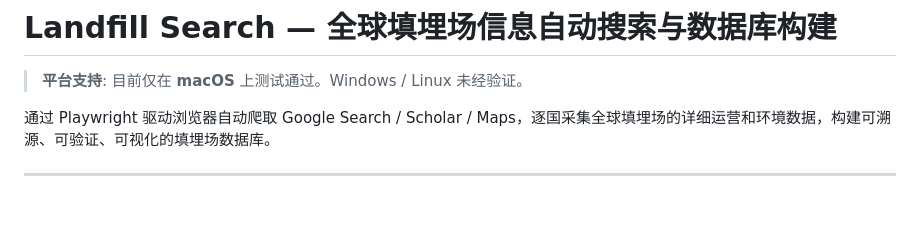
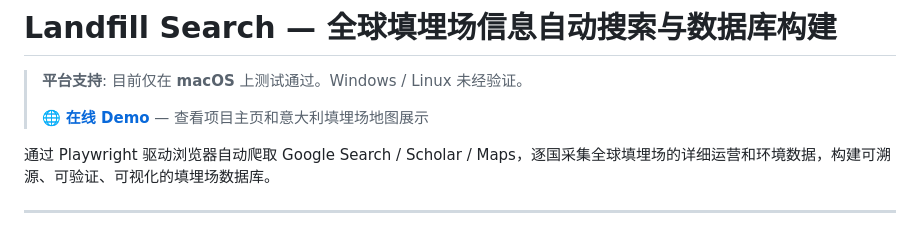
Before and after one commit to xiaomabufei/Landfill_Search, a Markdown page: README.md, the part around the change. Drawn GitHub-style; blank space fills up the shorter version.

Commit message:
[文档] README 添加 GitHub Pages 主页链接

```diff
--- a/README.md
+++ b/README.md
@@ -1,6 +1,8 @@
 # Landfill Search — 全球填埋场信息自动搜索与数据库构建
 
 > **平台支持**: 目前仅在 **macOS** 上测试通过。Windows / Linux 未经验证。
+>
+> 🌐 **[在线 Demo](https://xiaomabufei.github.io/Landfill_Search/)** — 查看项目主页和意大利填埋场地图展示
 
 通过 Playwright 驱动浏览器自动爬取 Google Search / Scholar / Maps，逐国采集全球填埋场的详细运营和环境数据，构建可溯源、可验证、可视化的填埋场数据库。
 
```
